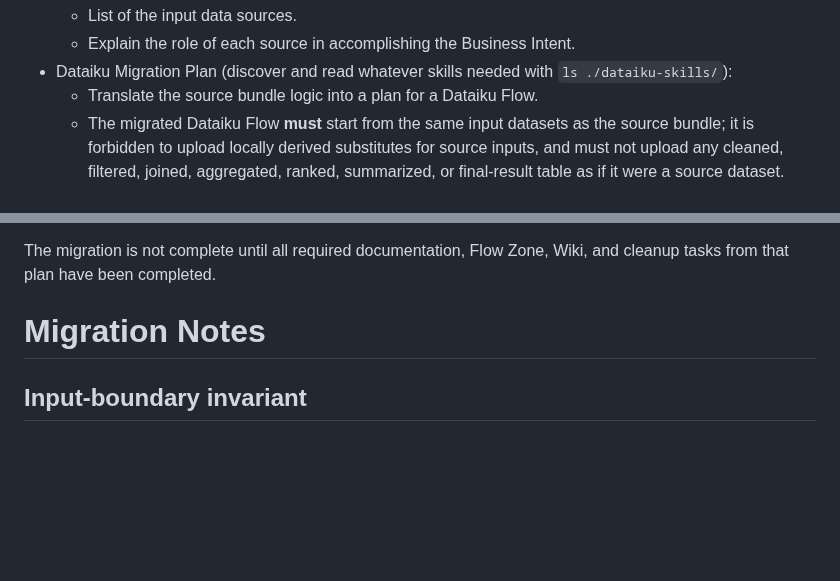
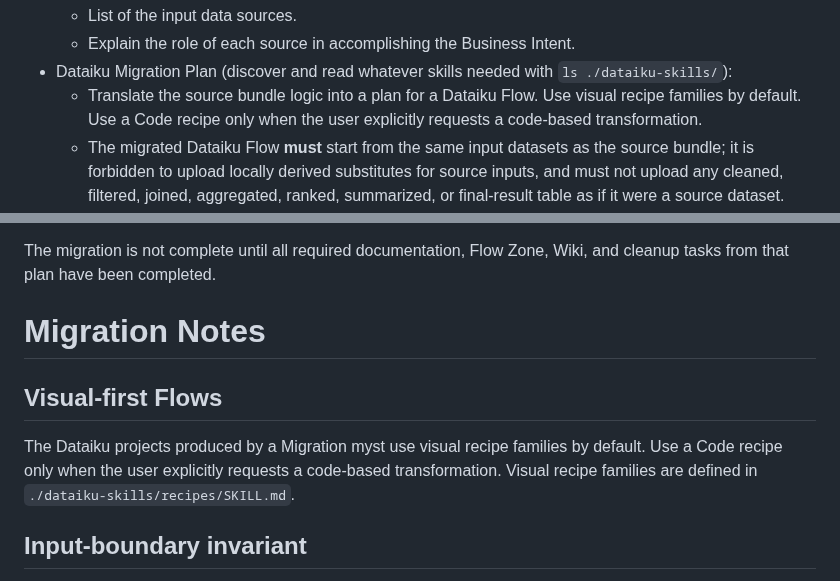
Before and after one commit to dataiku/dataiku-headless, a Markdown page: dataiku-skills/migrations/SKILL.md, 2 parts joined by grey strips. Drawn GitHub-style; blank space fills up the shorter version.

Commit message:
Add visual-first notes to Migration skills now that we have no AGENTS.md file

```diff
--- a/dataiku-skills/migrations/SKILL.md
+++ b/dataiku-skills/migrations/SKILL.md
@@ -24,7 +24,7 @@ The purpose of this phase is to inspect the project to be migrated (i.e. the `so
     * List of the input data sources.
     * Explain the role of each source in accomplishing the Business Intent.
   - Dataiku Migration Plan (discover and read whatever skills needed with `ls ./dataiku-skills/`):
-    * Translate the source bundle logic into a plan for a Dataiku Flow.
+    * Translate the source bundle logic into a plan for a Dataiku Flow. Use visual recipe families by default. Use a Code recipe only when the user explicitly requests a code-based transformation.
     * The migrated Dataiku Flow **must** start from the same input datasets as the source bundle; it is forbidden to upload locally derived substitutes for source inputs, and must not upload any cleaned, filtered, joined, aggregated, ranked, summarized, or final-result table as if it were a source dataset.
     * The requested final output dataset must be produced in DSS from those migrated source datasets through one or more Dataiku recipes; uploading a precomputed final output dataset is not a valid migration.
 4. Create a Validation Plan for the migrated project and write it to `<bundle_dir>/migration_v<n>/validation_plan.md`. The Validation Plan should (at least) include:
@@ -79,6 +79,9 @@ The migration is not complete until all required documentation, Flow Zone, Wiki,
 
 # Migration Notes
 
+## Visual-first Flows
+The Dataiku projects produced by a Migration myst use visual recipe families by default. Use a Code recipe only when the user explicitly requests a code-based transformation. Visual recipe families are defined in `./dataiku-skills/recipes/SKILL.md`.
+
 ## Input-boundary invariant
 
 A valid Dataiku migration must begin from the same logical source datasets as the original source bundle, at equivalent grain. The migration process may upload only those original source inputs. It is forbidden to upload locally derived substitutes for source inputs, and must not upload any cleaned, filtered, joined, aggregated, ranked, summarized, or final-result table as if it were a source dataset.
```
